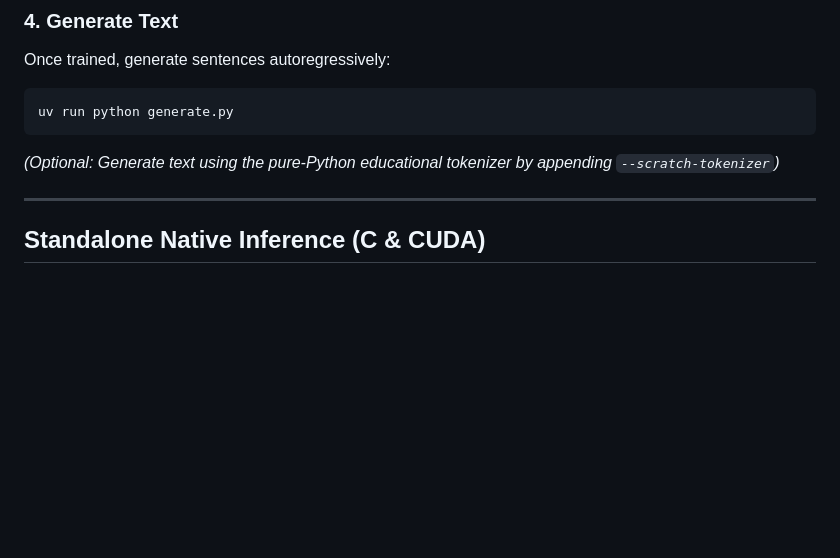
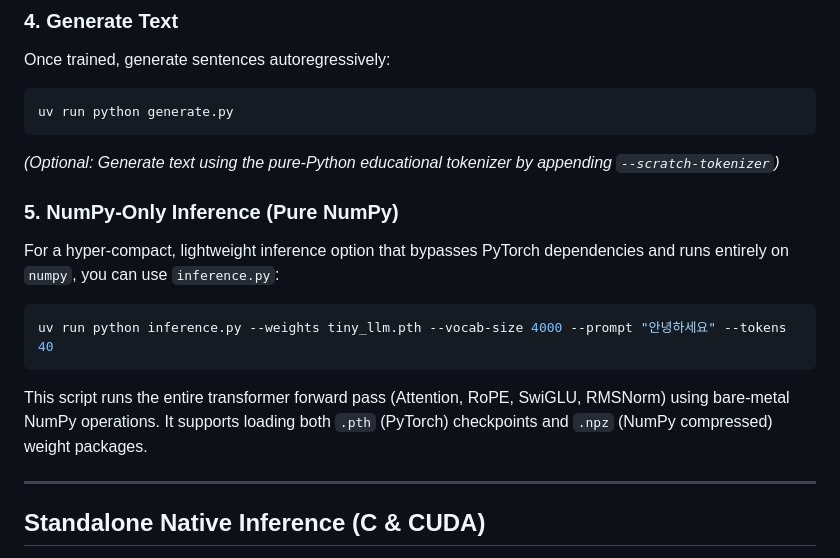
Before and after one commit to elvin-mark/llm-from-scratch, a Markdown page: README.md, the part around the change. Drawn GitHub-style; blank space fills up the shorter version.

Commit message:
docs: document pure NumPy inference (inference.py) in root README

````diff
--- a/README.md
+++ b/README.md
@@ -86,6 +86,16 @@ uv run python generate.py
 
 *(Optional: Generate text using the pure-Python educational tokenizer by appending `--scratch-tokenizer`)*
 
+### 5. NumPy-Only Inference (Pure NumPy)
+
+For a hyper-compact, lightweight inference option that bypasses PyTorch dependencies and runs entirely on `numpy`, you can use `inference.py`:
+
+```bash
+uv run python inference.py --weights tiny_llm.pth --vocab-size 4000 --prompt "안녕하세요" --tokens 40
+```
+
+This script runs the entire transformer forward pass (Attention, RoPE, SwiGLU, RMSNorm) using bare-metal NumPy operations. It supports loading both `.pth` (PyTorch) checkpoints and `.npz` (NumPy compressed) weight packages.
+
 ---
 
 ## Standalone Native Inference (C & CUDA)
````
